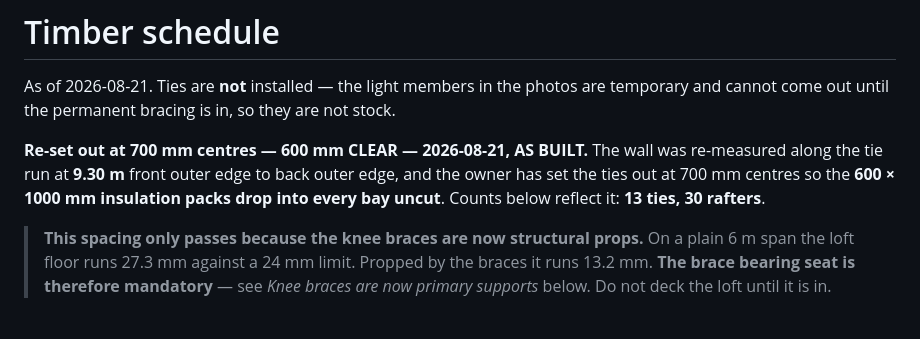
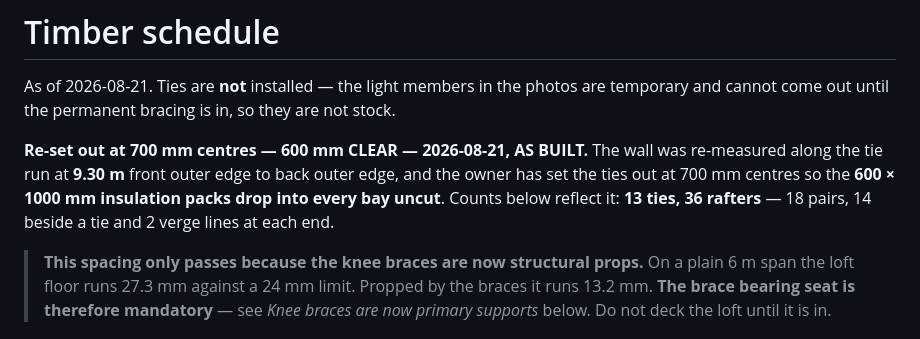
Before and after one commit to gatispriede/Construction, a Markdown page: docs/timber.md, the part around the change. Drawn GitHub-style.

Commit message:
Rafter count in the header was pre-verge: 30 -> 36
Counted off the built geometry: 18 rafter LINES, 36 pieces. 14 beside a tie
at 700 mm, plus 2 verge lines at each end at 537/538 - the verge zone is
divided evenly rather than stepped out on the tie rhythm, so those bays are
tighter than the field, which is the safe direction.

The cut list and stock.js already said 36. Only the summary line at the top
still carried the 0.5 m verge count, which is the line anyone reads first.

Claude-Session: https://claude.ai/code/session_01U76GUKm1hGA1oKrhuUDf4f

```diff
--- a/docs/timber.md
+++ b/docs/timber.md
@@ -6,7 +6,8 @@ temporary and cannot come out until the permanent bracing is in, so they are not
 **Re-set out at 700 mm centres — 600 mm CLEAR — 2026-08-21, AS BUILT.** The wall was
 re-measured along the tie run at **9.30 m** front outer edge to back outer edge, and
 the owner has set the ties out at 700 mm centres so the **600 × 1000 mm insulation
-packs drop into every bay uncut**. Counts below reflect it: **13 ties, 30 rafters**.
+packs drop into every bay uncut**. Counts below reflect it: **13 ties, 36 rafters** — 18 pairs, 14 beside a tie
+and 2 verge lines at each end.
 
 > **This spacing only passes because the knee braces are now structural props.**
 > On a plain 6 m span the loft floor runs 27.3 mm against a 24 mm limit. Propped by
```
